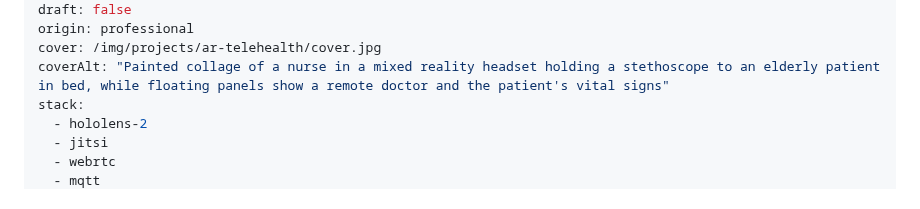
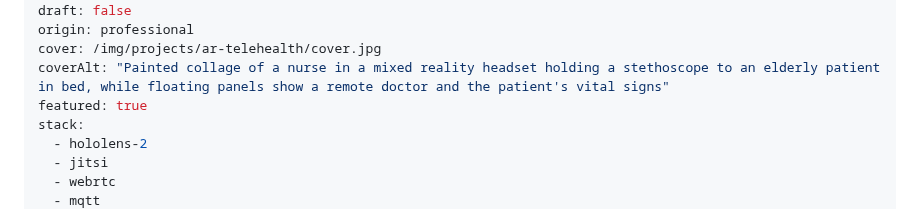
Before and after one commit to famesjranko/blog, a Markdown page: content/projects/ar-telehealth.md, the part around the change. GitHub-like rendering.

Commit message:
content: feature AR Telehealth instead of Connect-4 Web

```diff
--- a/content/projects/ar-telehealth.md
+++ b/content/projects/ar-telehealth.md
@@ -6,6 +6,7 @@ draft: false
 origin: professional
 cover: /img/projects/ar-telehealth/cover.jpg
 coverAlt: "Painted collage of a nurse in a mixed reality headset holding a stethoscope to an elderly patient in bed, while floating panels show a remote doctor and the patient's vital signs"
+featured: true
 stack:
   - hololens-2
   - jitsi
```
Also changed, not shown: content/projects/connect4-lisp-web.md (+0 -1 lines).
